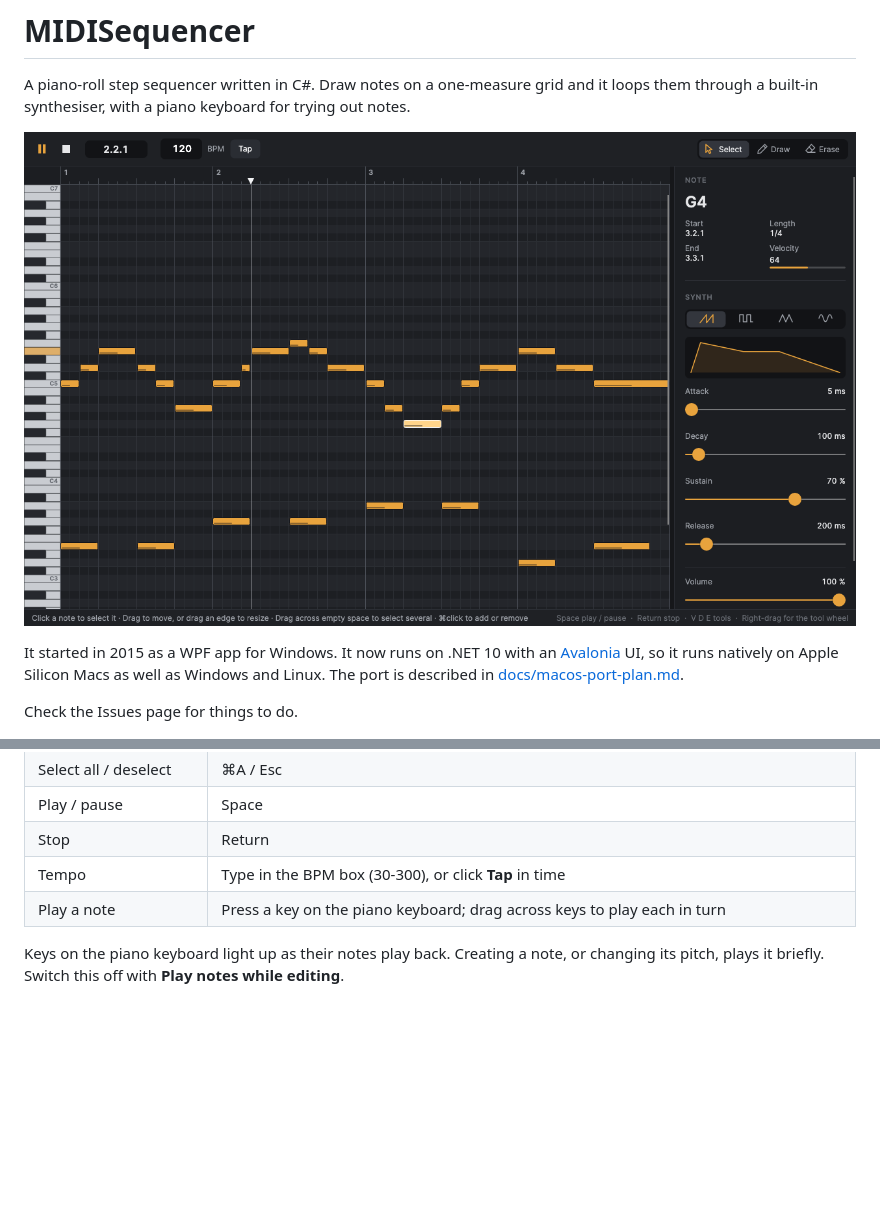
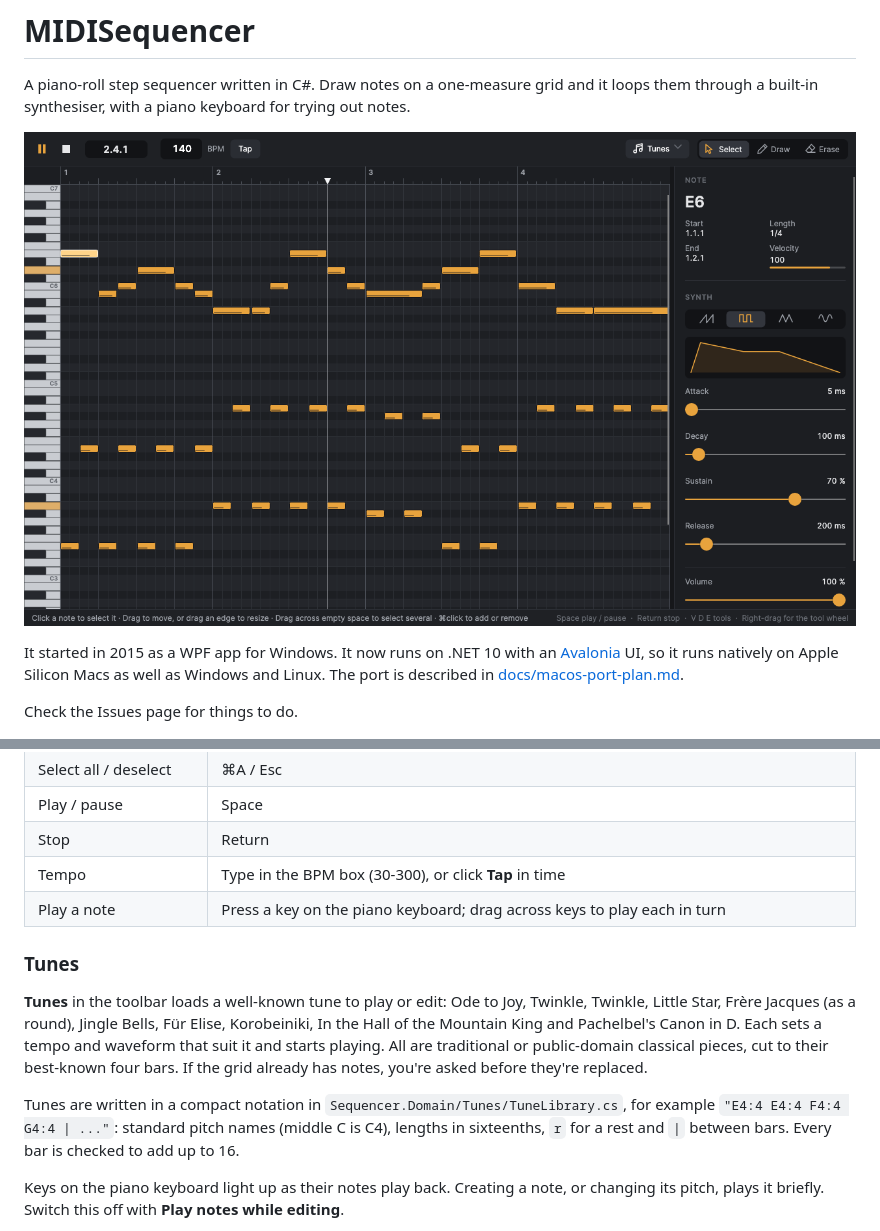
Before and after one commit to EdAllonby/MIDISequencer, a Markdown page: README.md, 2 parts joined by grey strips. Rendered like a GitHub page; pictures changed too: docs/images/screenshot.png; blank space fills up the shorter version.

```diff
--- a/README.md
+++ b/README.md
@@ -65,6 +65,18 @@ On macOS, ⌘ is the command key; on Windows and Linux it is Ctrl.
 | Tempo | Type in the BPM box (30-300), or click **Tap** in time |
 | Play a note | Press a key on the piano keyboard; drag across keys to play each in turn |
 
+### Tunes
+
+**Tunes** in the toolbar loads a well-known tune to play or edit: Ode to Joy, Twinkle, Twinkle, Little Star,
+Frère Jacques (as a round), Jingle Bells, Für Elise, Korobeiniki, In the Hall of the Mountain King and
+Pachelbel's Canon in D. Each sets a tempo and waveform that suit it and starts playing. All are
+traditional or public-domain classical pieces, cut to their best-known four bars. If the grid already has
+notes, you're asked before they're replaced.
+
+Tunes are written in a compact notation in `Sequencer.Domain/Tunes/TuneLibrary.cs`, for example
+`"E4:4 E4:4 F4:4 G4:4 | ..."`: standard pitch names (middle C is C4), lengths in sixteenths, `r` for a rest
+and `|` between bars. Every bar is checked to add up to 16.
+
 Keys on the piano keyboard light up as their notes play back. Creating a note, or changing its pitch,
 plays it briefly. Switch this off with **Play notes while editing**.
 
```
Also changed, not shown: 10 other files.
